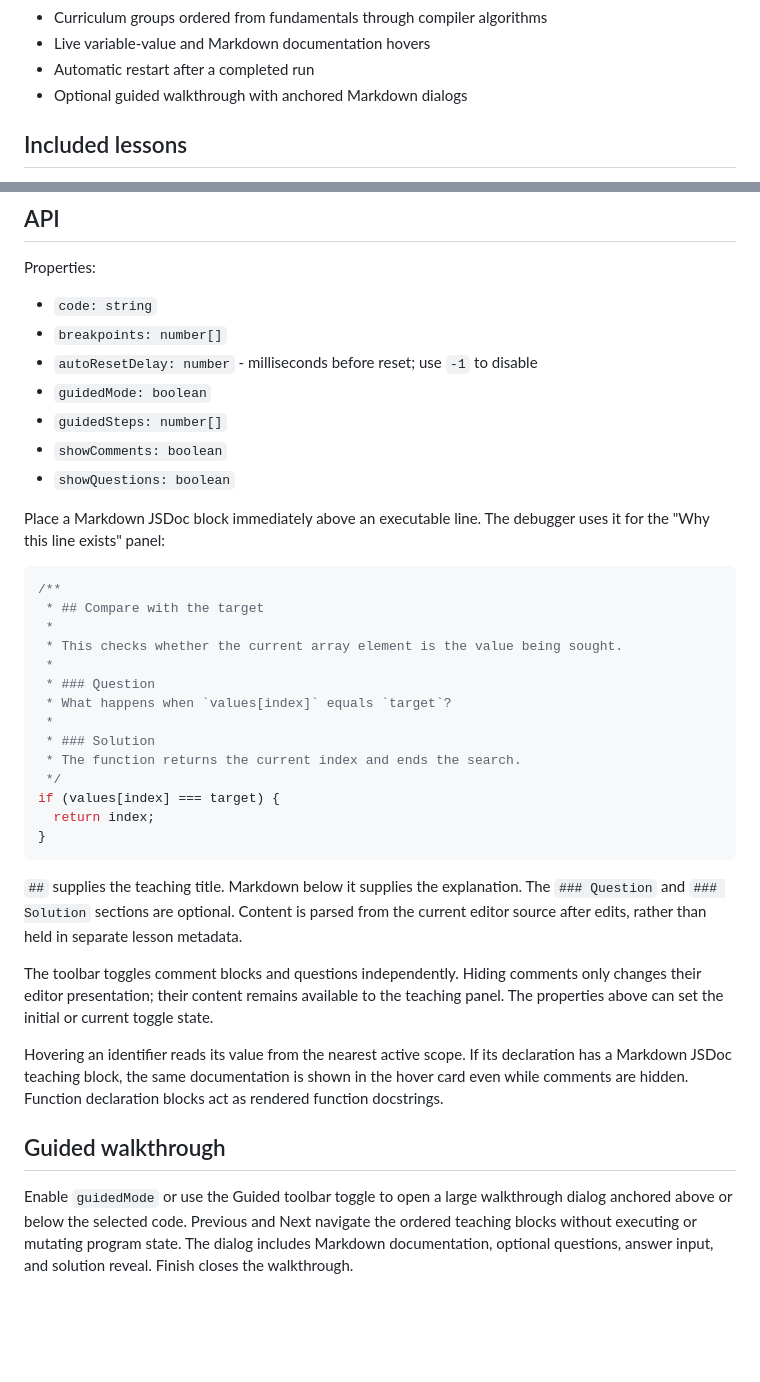
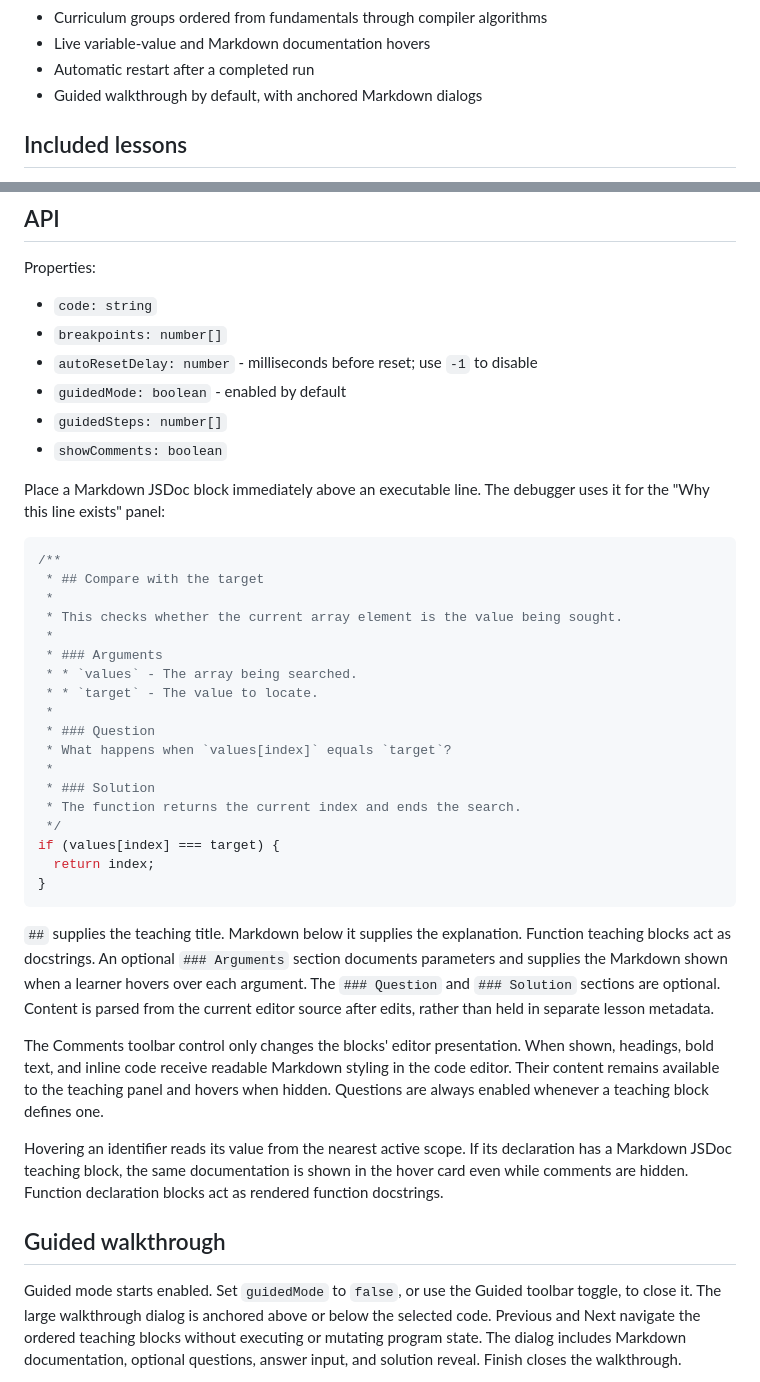
Before and after one commit to RetroGameDeveloper/typescript-teaching-debugger, a Markdown page: README.md, 2 parts joined by grey strips. Drawn GitHub-style; blank space fills up the shorter version.

Commit message:
Improve guided lessons and Markdown docstrings

````diff
--- a/README.md
+++ b/README.md
@@ -17,7 +17,7 @@ An embeddable custom element that teaches synchronous TypeScript execution using
 * Curriculum groups ordered from fundamentals through compiler algorithms
 * Live variable-value and Markdown documentation hovers
 * Automatic restart after a completed run
-* Optional guided walkthrough with anchored Markdown dialogs
+* Guided walkthrough by default, with anchored Markdown dialogs
 
 ## Included lessons
 
@@ -98,10 +98,9 @@ Properties:
 * `code: string`
 * `breakpoints: number[]`
 * `autoResetDelay: number` - milliseconds before reset; use `-1` to disable
-* `guidedMode: boolean`
+* `guidedMode: boolean` - enabled by default
 * `guidedSteps: number[]`
 * `showComments: boolean`
-* `showQuestions: boolean`
 
 Place a Markdown JSDoc block immediately above an executable line. The debugger
 uses it for the "Why this line exists" panel:
@@ -111,6 +110,10 @@ uses it for the "Why this line exists" panel:
  * ## Compare with the target
  *
  * This checks whether the current array element is the value being sought.
+ *
+ * ### Arguments
+ * * `values` - The array being searched.
+ * * `target` - The value to locate.
  *
  * ### Question
  * What happens when `values[index]` equals `target`?
@@ -124,13 +127,17 @@ if (values[index] === target) {
 ```
 
 `##` supplies the teaching title. Markdown below it supplies the explanation.
-The `### Question` and `### Solution` sections are optional. Content is parsed
+Function teaching blocks act as docstrings. An optional `### Arguments` section
+documents parameters and supplies the Markdown shown when a learner hovers over
+each argument. The `### Question` and `### Solution` sections are optional. Content is parsed
 from the current editor source after edits, rather than held in separate lesson
 metadata.
 
-The toolbar toggles comment blocks and questions independently. Hiding comments
-only changes their editor presentation; their content remains available to the
-teaching panel. The properties above can set the initial or current toggle state.
+The Comments toolbar control only changes the blocks' editor presentation. When
+shown, headings, bold text, and inline code receive readable Markdown styling in
+the code editor. Their content remains available to the teaching panel and
+hovers when hidden. Questions are always enabled whenever a teaching block
+defines one.
 
 Hovering an identifier reads its value from the nearest active scope. If its
 declaration has a Markdown JSDoc teaching block, the same documentation is shown
@@ -139,8 +146,9 @@ act as rendered function docstrings.
 
 ## Guided walkthrough
 
-Enable `guidedMode` or use the Guided toolbar toggle to open a large walkthrough
-dialog anchored above or below the selected code. Previous and Next navigate the
+Guided mode starts enabled. Set `guidedMode` to `false`, or use the Guided toolbar
+toggle, to close it. The large walkthrough dialog is anchored above or below the
+selected code. Previous and Next navigate the
 ordered teaching blocks without executing or mutating program state. The dialog
 includes Markdown documentation, optional questions, answer input, and solution
 reveal. Finish closes the walkthrough.
````
